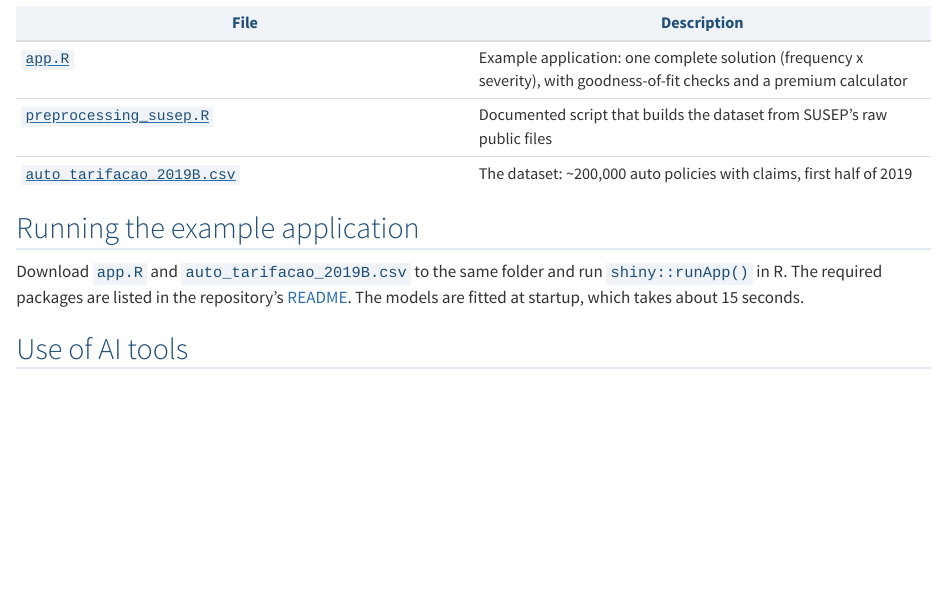
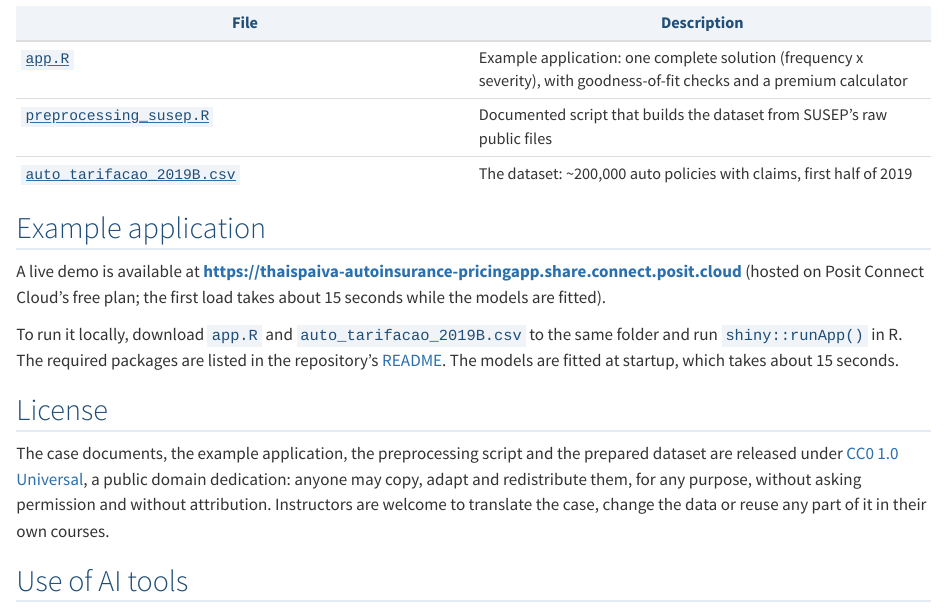
Before and after one commit to thaispaiva/AutoInsurance_PricingApp, a Quarto document (index.qmd): the page in a window 1100 px wide, from 680 px down. Rendered offline with R 4.5, knitr and Pandoc in place of Quarto, with nearby package versions.

Commit message:
Final review: license, demo link, corrections

```diff
--- a/CAS_submission.qmd
+++ b/CAS_submission.qmd
@@ -92,7 +92,7 @@ No dedicated slide deck is required. The case is introduced with a brief (about
 
 An instructor-facing solution outline ([`solution_outline.qmd`](solution_outline.qmd)) is included with this submission. It describes, part by part, what the instructor should look for in a strong submission (correct exposure-based frequency calculations, proper offset use, coherent interpretation of coefficients, a calculator that handles profiles outside the training data gracefully) and lists the most common technical pitfalls observed when this case was run with a real class, such as factor-level mismatches between the frequency and severity models and frequency computed per policy instead of per policy-year.
 
-A complete **example application** (`app.R`) is also included, implementing Option A end to end: an exploratory dashboard, frequency and severity models with relativities, coefficient tables and goodness-of-fit checks, and an interactive premium calculator in which the user chooses the rating variable shown in the response chart. It is presented as the pricing platform of a fictional insurer and shows results only, leaving the interpretation to the presentation, as students are asked to do. The code keeps memory use low enough for free hosting tiers such as Posit Connect Cloud, so instructors and students can deploy it (and their own versions) at no cost.
+A complete **example application** (`app.R`) is also included, implementing Option A end to end: an exploratory dashboard, frequency and severity models with relativities, coefficient tables and goodness-of-fit checks, and an interactive premium calculator in which the user chooses the rating variable shown in the response chart. It is presented as the pricing platform of a fictional insurer and shows results only, leaving the interpretation to the presentation, as students are asked to do. The code keeps memory use low enough for free hosting tiers such as Posit Connect Cloud, so instructors and students can deploy it (and their own versions) at no cost. A live demo is available at: **<https://thaispaiva-autoinsurance-pricingapp.share.connect.posit.cloud>**
 
 ## 10. Format and Access Instructions
 
@@ -105,14 +105,17 @@ The repository is organized as an RStudio/Quarto project. All documents are writ
 Contents:
 
 - `README.md` — overview and setup instructions.
+- `LICENSE` — CC0 1.0 Universal (see below).
 - [`case_description.qmd`](case_description.qmd) — the student-facing case handout.
 - [`data_dictionary.qmd`](data_dictionary.qmd) — data provenance, variable dictionary, and data-quality notes.
 - [`solution_outline.qmd`](solution_outline.qmd) — instructor-facing grading guide.
 - `auto_tarifacao_2019B.csv` — the dataset (~17 MB).
 - `preprocessing_susep.R` — the documented script that builds the dataset from SUSEP's raw public files (for transparency; students do not need to run it).
-- `app.R` — example application (one complete solution), with its accompanying `README.txt`.
+- `app.R` — example application (one complete solution), with its accompanying `README.txt`. Live demo: <https://thaispaiva-autoinsurance-pricingapp.share.connect.posit.cloud>
 
 **Requirements:** R (version 4.2 or later) with the packages `shiny`, `bslib`, `dplyr`, `ggplot2`, `plotly`, `DT`, `readr`, and `scales`. No paid services are required. Optionally, teams may publish their finished app to Posit Connect Cloud (free plan) to enable browser-based demos without local installation.
+
+**License:** all materials are released under [CC0 1.0 Universal](https://creativecommons.org/publicdomain/zero/1.0/), a public domain dedication. Instructors may use, translate, adapt and redistribute the case, the data and the code freely, with no permission or attribution required.
 
 ## Use of AI Tools
 
--- a/index.qmd
+++ b/index.qmd
@@ -25,13 +25,15 @@ Developed for the undergraduate course *Tarifação de Seguros* (Insurance Ratem
 | [`preprocessing_susep.R`](https://github.com/thaispaiva/AutoInsurance_PricingApp/blob/main/preprocessing_susep.R) | Documented script that builds the dataset from SUSEP's raw public files |
 | [`auto_tarifacao_2019B.csv`](https://github.com/thaispaiva/AutoInsurance_PricingApp/blob/main/auto_tarifacao_2019B.csv) | The dataset: ~200,000 auto policies with claims, first half of 2019 |
 
-## Running the example application
+## Example application
 
-Download `app.R` and `auto_tarifacao_2019B.csv` to the same folder and run `shiny::runApp()` in R. The required packages are listed in the repository's [README](https://github.com/thaispaiva/AutoInsurance_PricingApp#requirements). The models are fitted at startup, which takes about 15 seconds.
+A live demo is available at **<https://thaispaiva-autoinsurance-pricingapp.share.connect.posit.cloud>** (hosted on Posit Connect Cloud's free plan; the first load takes about 15 seconds while the models are fitted).
 
-<!-- If the example app is deployed, add the link here:
-A live demo is available at: URL
--->
+To run it locally, download `app.R` and `auto_tarifacao_2019B.csv` to the same folder and run `shiny::runApp()` in R. The required packages are listed in the repository's [README](https://github.com/thaispaiva/AutoInsurance_PricingApp#requirements). The models are fitted at startup, which takes about 15 seconds.
+
+## License
+
+The case documents, the example application, the preprocessing script and the prepared dataset are released under [CC0 1.0 Universal](https://creativecommons.org/publicdomain/zero/1.0/), a public domain dedication: anyone may copy, adapt and redistribute them, for any purpose, without asking permission and without attribution. Instructors are welcome to translate the case, change the data or reuse any part of it in their own courses.
 
 ## Use of AI tools
 
```
Also changed, not shown: case_description.qmd (+1 -0 lines), preprocessing_susep.R (+6 -6 lines), solution_outline.qmd (+2 -2 lines), README.md, docs/search.json, 5 other files.
